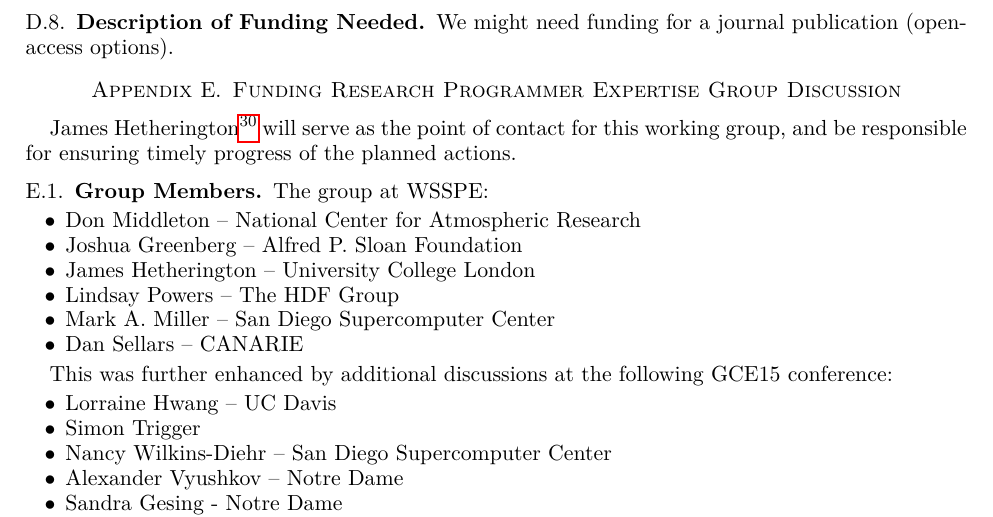
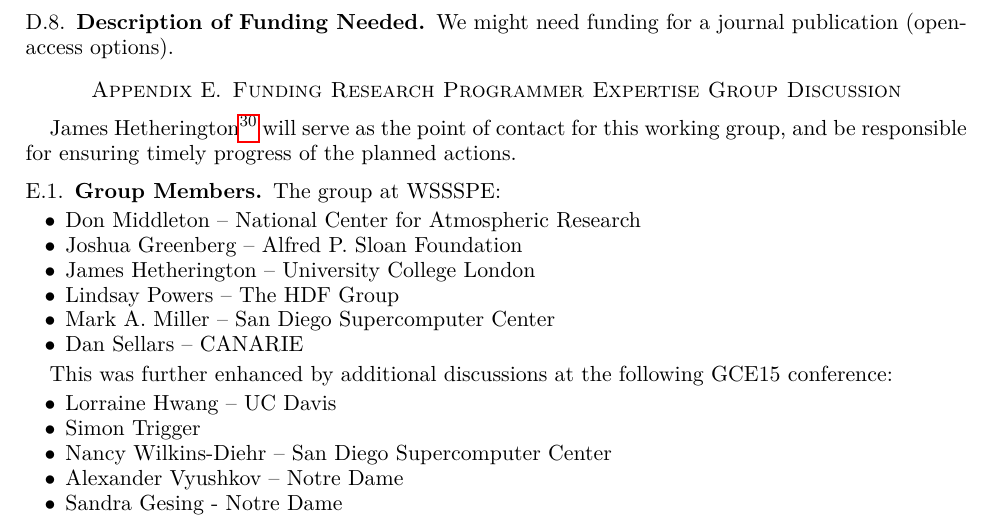
Before and after one commit to WSSSPE/meetings, a LaTeX paper (WSSSPE3/report/WSSSPE3_review.tex, which reads WSSSPE3/report/wg_appendix_funding_spec_expert.tex): part of page 24 of 38, cut so that both start at the same text. Compiled offline with pdfLaTeX.

Commit message:
fixing WSSSPE spelling again

```diff
--- a/WSSSPE3/report/wg_appendix_funding_spec_expert.tex
+++ b/WSSSPE3/report/wg_appendix_funding_spec_expert.tex
@@ -8,7 +8,7 @@
 
 \subsection{Group Members}
 
-The group at WSSPE:
+The group at WSSSPE:
 
 \begin{itemize}
 \item Don Middleton -- National Center for Atmospheric Research
```
